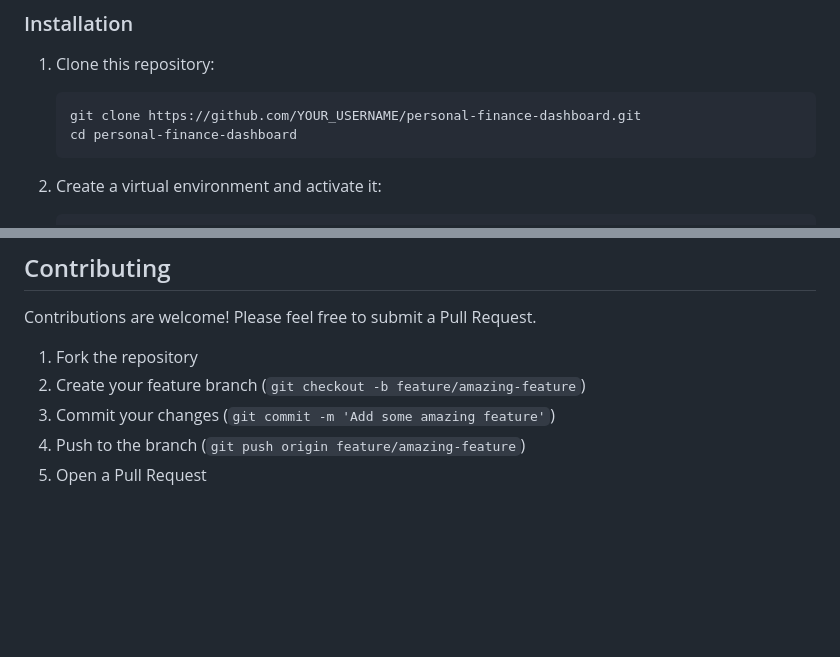
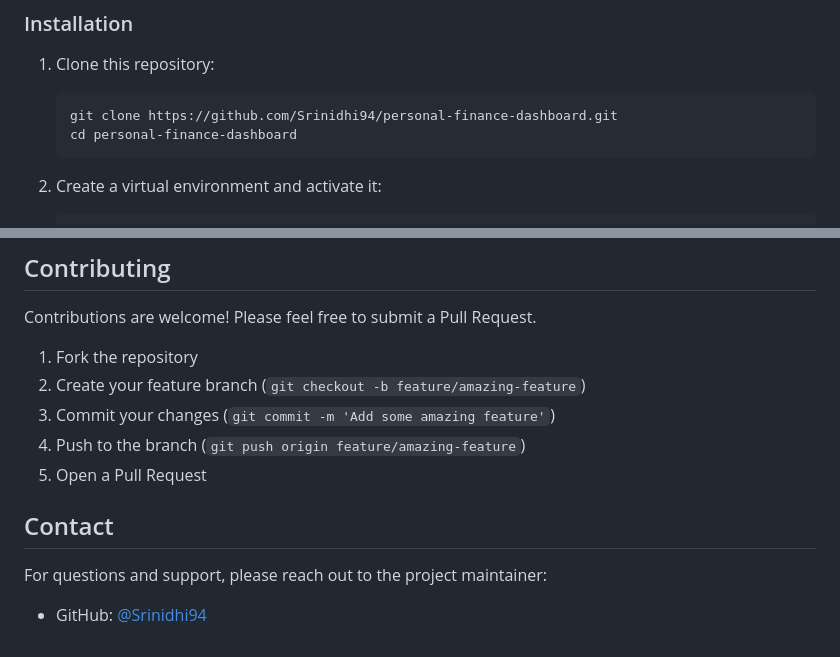
Before and after one commit to Srinidhi94/personal-finance-dashboard, a Markdown page: README.md, 2 parts joined by grey strips. Rendered like a GitHub page; blank space fills up the shorter version.

Commit message:
Updated README.md with correct GitHub account info

````diff
--- a/README.md
+++ b/README.md
@@ -34,7 +34,7 @@ Currently supported bank statement formats:
 
 1. Clone this repository:
    ```bash
-   git clone https://github.com/YOUR_USERNAME/personal-finance-dashboard.git
+   git clone https://github.com/Srinidhi94/personal-finance-dashboard.git
    cd personal-finance-dashboard
    ```
 
@@ -127,3 +127,8 @@ Contributions are welcome! Please feel free to submit a Pull Request.
 3. Commit your changes (`git commit -m 'Add some amazing feature'`)
 4. Push to the branch (`git push origin feature/amazing-feature`)
 5. Open a Pull Request
+
+## Contact
+
+For questions and support, please reach out to the project maintainer:
+- GitHub: [@Srinidhi94](https://github.com/Srinidhi94)
````
